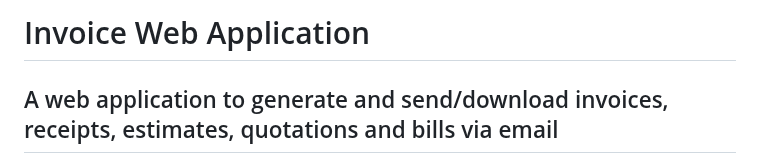
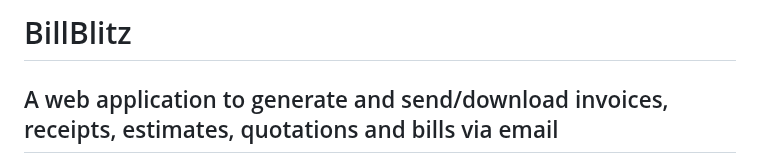
Before and after one commit to codrAlxx/invoice-webapp, a Markdown page: readme.md, the part around the change. Drawn GitHub-style.

```diff
--- a/readme.md
+++ b/readme.md
@@ -1,4 +1,4 @@
-# Invoice Web Application
+# BillBlitz
 
 A web application to generate and send/download invoices, receipts,
 estimates, quotations and bills via email
```
